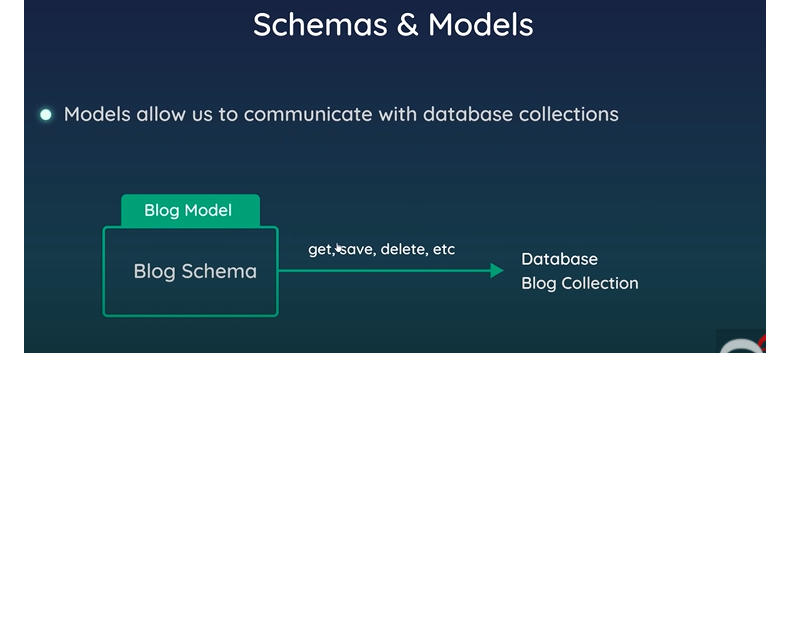
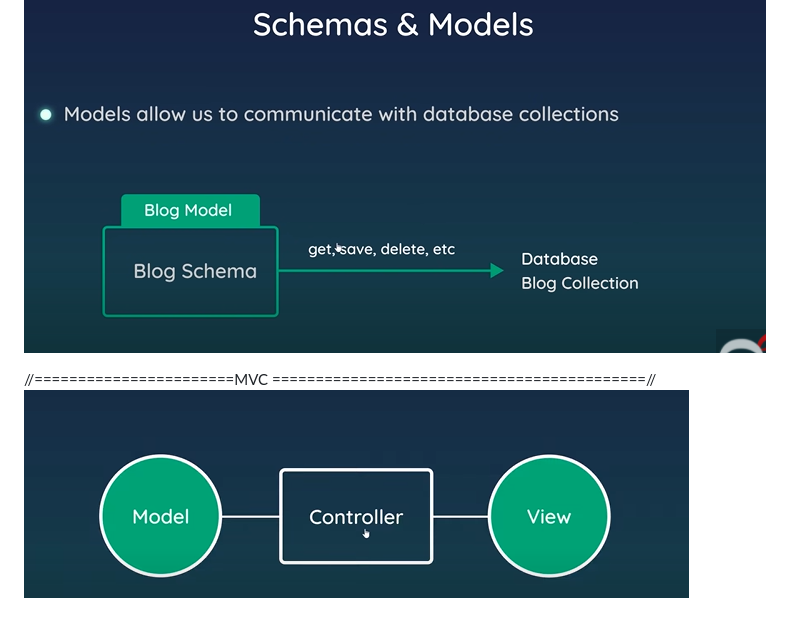
Before and after one commit to Duniaalkilany/Node-Basics, a Markdown page: README.md, the part around the change. GitHub-like rendering; pictures changed too: img/mvc.png (added); blank space fills up the shorter version.

```diff
--- a/README.md
+++ b/README.md
@@ -88,3 +88,6 @@ schema:
 
 model:
 ![img](img/model.png)
+
+//=======================MVC ===========================================//
+![img](img/mvc.png)
```
Also changed, not shown: 10 other files.
